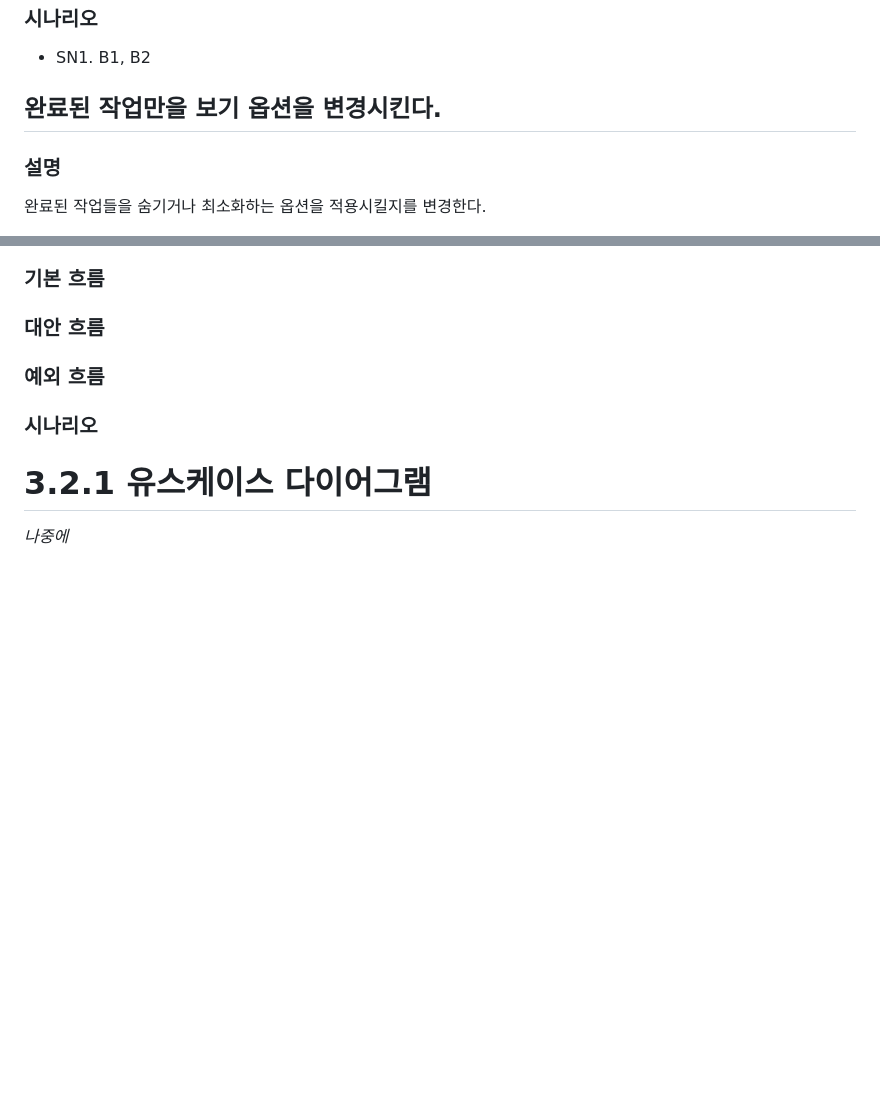
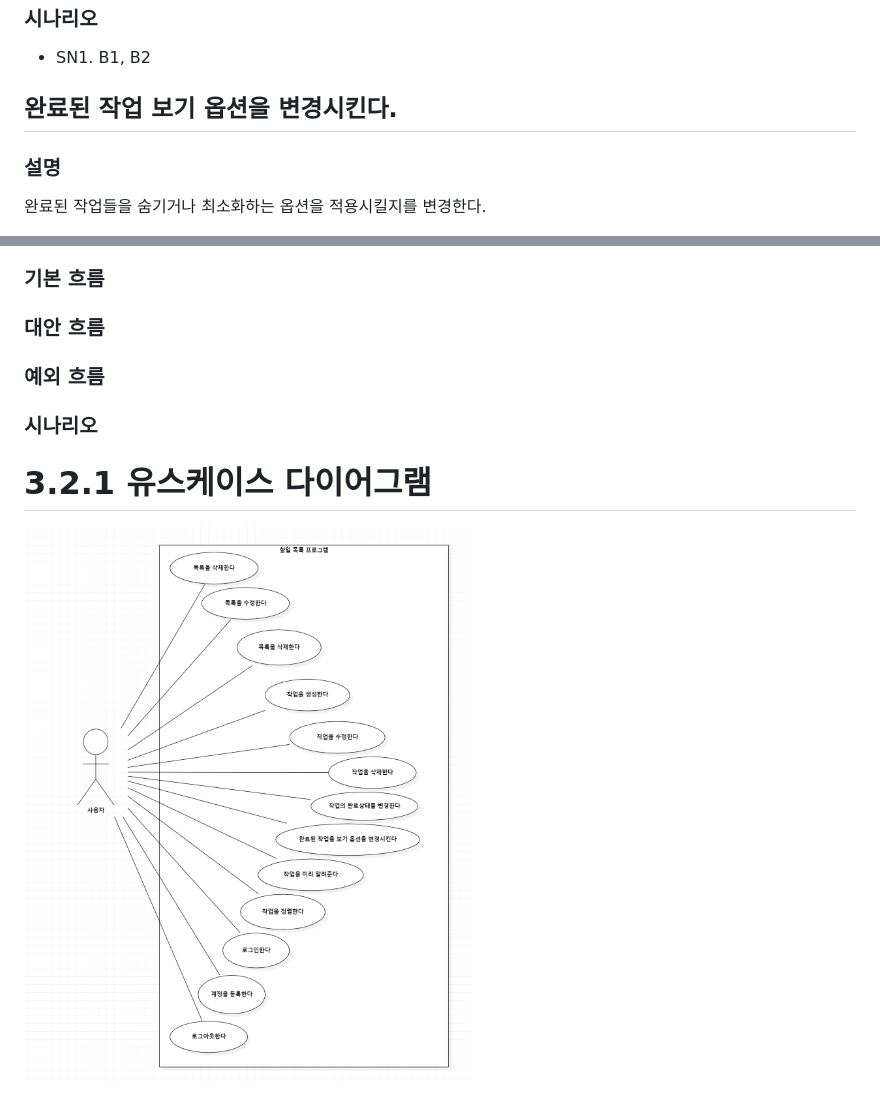
Before and after one commit to parkchamchi/SoftwareEngineering2023, a Markdown page: docs/요구사항명세서/3.2. 유즈케이스.md, 2 parts joined by grey strips. Rendered like a GitHub page; pictures changed too: docs/요구사항명세서/images/UsecaseDiagram.png (added); blank space fills up the shorter version.

Commit message:
유스케이스 다이어그램 추가

```diff
--- a/docs/요구사항명세서/3.2. 유즈케이스.md
+++ b/docs/요구사항명세서/3.2. 유즈케이스.md
@@ -151,7 +151,7 @@ Tip1: 개발 우선 순위는 팀 내에서 판단한다. 쉬운 기능 순으
 ### 시나리오
 - SN1. B1, B2
 
-## 완료된 작업만을 보기 옵션을 변경시킨다.
+## 완료된 작업 보기 옵션을 변경시킨다.
 ### 설명
 완료된 작업들을 숨기거나 최소화하는 옵션을 적용시킬지를 변경한다.
 ### 관련 액터
@@ -280,4 +280,4 @@ Tip1: 개발 우선 순위는 팀 내에서 판단한다. 쉬운 기능 순으
 ### 시나리오
 
 # 3.2.1 유스케이스 다이어그램
-*나중에*
+![images/UsecaseDiagram.png](images/UsecaseDiagram.png)
```
Also changed, not shown: 2 other files.
